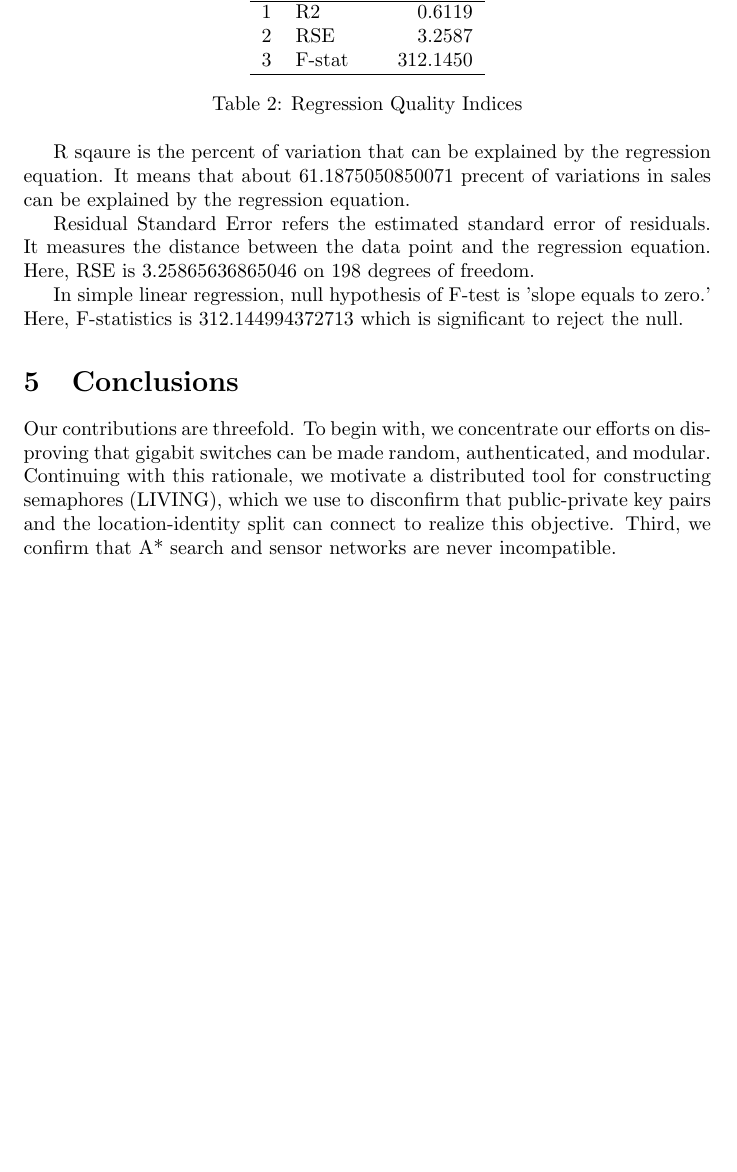
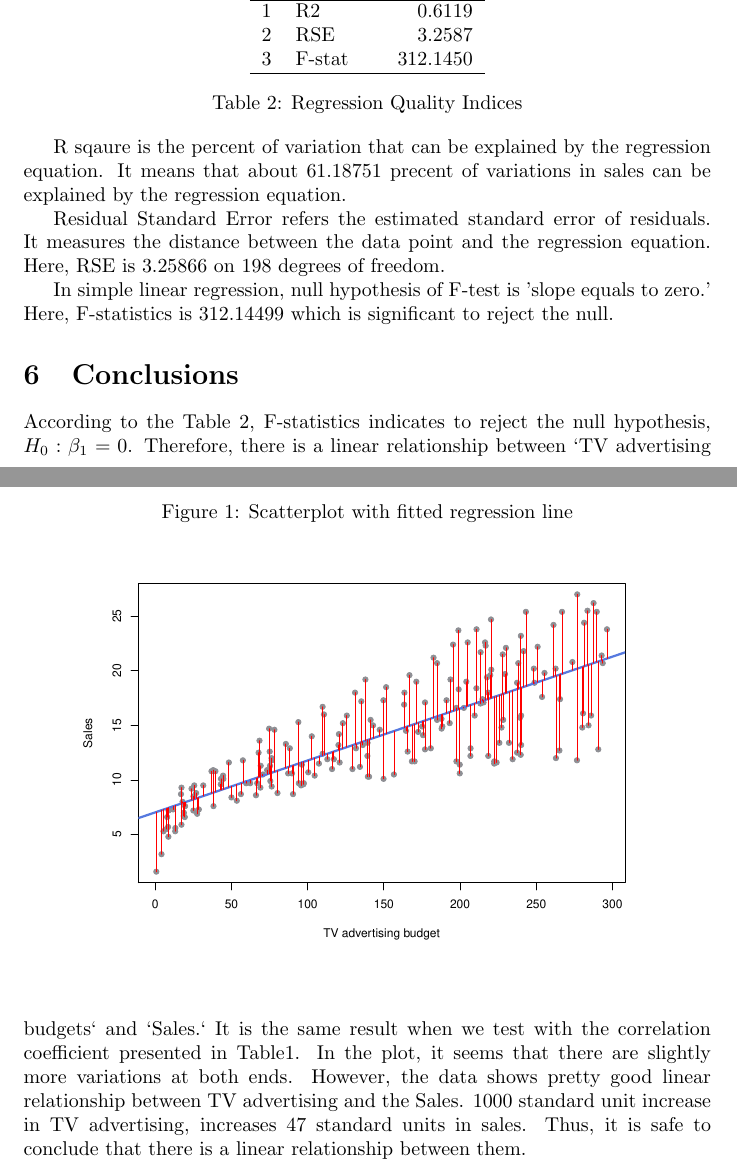
Before and after one commit to prokok/STAT159-LAB3, a LaTeX document (lab9.tex): part of page 2 of 2 before the commit and two parts of pages 2 and 3 of 3 after it, the two joined at a grey line, cut so that both start at the same text, the shorter picture padded with empty space. The pictures show the PDF file lab9.pdf that the author committed with the source.

Commit message:
regenerating pdf files and subsequent files

```diff
--- a/lab9.tex
+++ b/lab9.tex
@@ -77,10 +76,16 @@ In simple linear regression, null hypothesis of F-test is 'slope equals to zero.
 
 
+\begin{figure}[!htb]
+  \begin{center}
+    \caption{Scatterplot with fitted regression line}
+    \centering
+      \includegraphics[width=4in]{scatterplot-tv-sales.pdf}
+  \end{center}
+\end{figure}
 
 
 \section{Conclusions}
-\label{sec:conc}
+According to the Table 2, F-statistics indicates to reject the null hypothesis, $H_0 : \beta_{1} = 0$. Therefore, there is a linear relationship between `TV advertising budgets` and `Sales.` It is the same result when we test with the correlation coefficient presented in Table1. In the plot, it seems that there are slightly more variations at both ends. However, the data shows pretty good linear relationship between TV advertising and the Sales. 1000 standard unit increase in TV advertising, increases 47 standard units in sales. Thus, it is safe to conclude that there is a linear relationship between them.
 
-Our contributions are threefold. To begin with, we concentrate our efforts on disproving that gigabit switches can be made random, authenticated, and modular. Continuing with this rationale, we motivate a distributed tool for constructing semaphores (LIVING), which we use to disconfirm that public-private key pairs and the location-identity split can connect to realize this objective. Third, we confirm that A* search and sensor networks are never incompatible.
 
 \end{document}
```
Also changed, not shown: lab9-concordance.tex (+1 -1 lines), lab9.pdf, lab9.tex (11 more changed lines), 3 other files.
